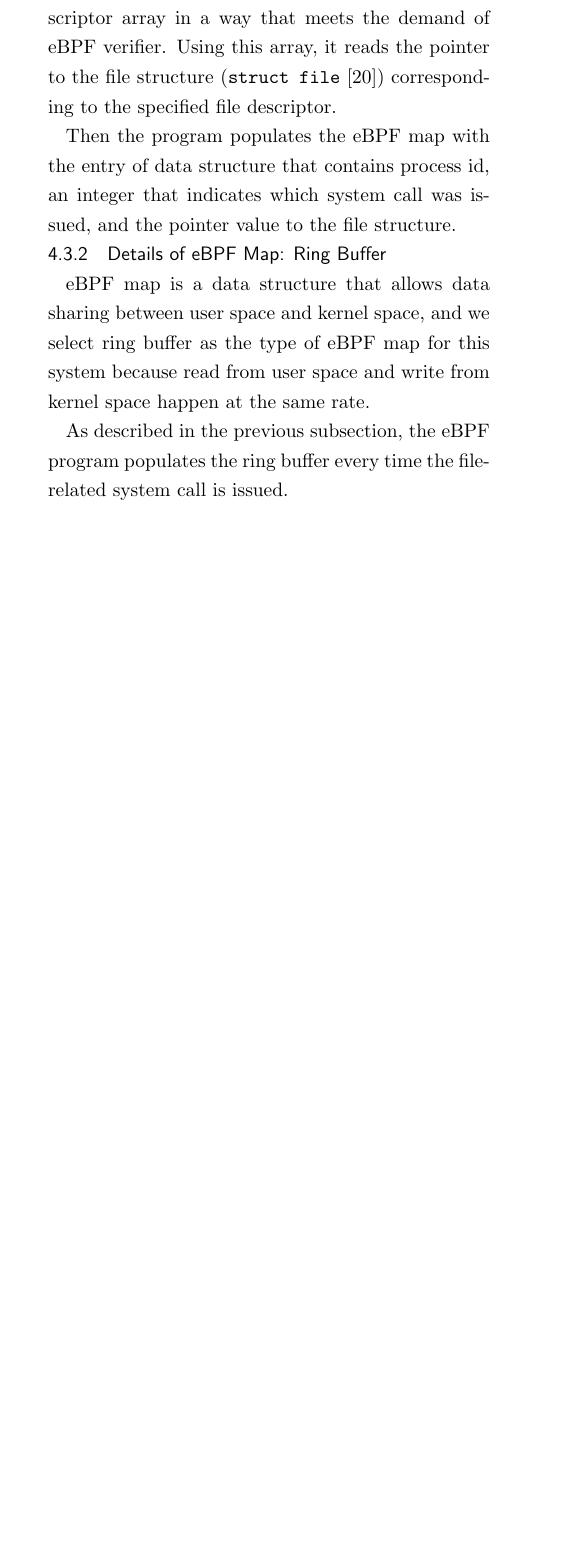
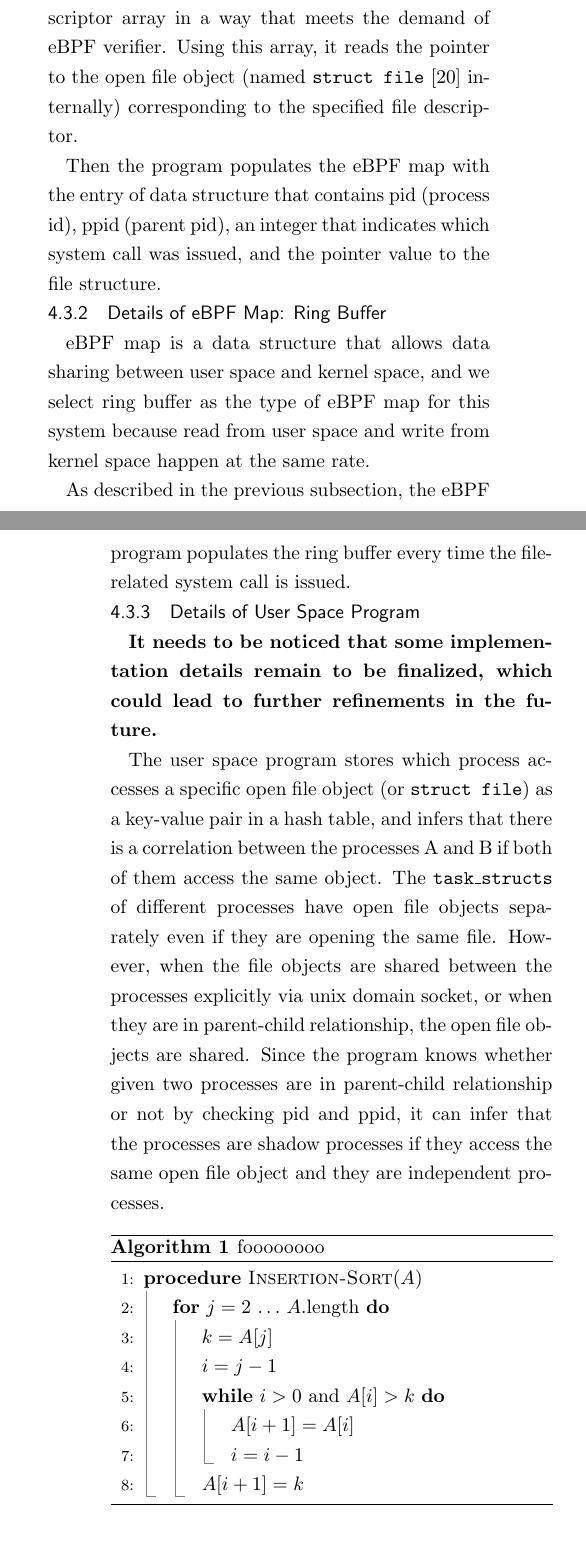
Before and after one commit to NT-marlowe/rinko_midterm, a LaTeX document (main.tex, which reads sections/4_proposed_method.tex): part of one column of page 5 of 8 before the commit and two parts of the columns of pages 5 and 6 of 8 after it, the two joined at a grey line, cut so that both start at the same text, the shorter picture padded with empty space. Compiled offline with pLaTeX and dvipdfmx.

Commit message:
add pseudo-code

```diff
--- a/main.tex
+++ b/main.tex
@@ -41,6 +41,7 @@
 %\usepackage{natbib}
 \usepackage[table,xcdraw]{xcolor}
 \usepackage{float}
+\usepackage{algpseudocodex, algorithm}
 
 %------------------------------------------------------------ 関数定義
 \renewcommand{\baselinestretch}{0.95}
--- a/sections/4_proposed_method.tex
+++ b/sections/4_proposed_method.tex
@@ -77,11 +77,11 @@ and gets the value of file descriptor passed to the system call as an argument.
 It retrieves the pointer of \texttt{task\_struct} \cite{schedhin43:online} of the process that issued the system call,
 and dereferences it to read the file descriptor array in a way that meets the demand of eBPF verifier.
 Using this array,
-it reads the pointer to the file structure (\texttt{struct file} \cite{fshinclu57:online})
+it reads the pointer to the open file object (named \texttt{struct file} \cite{fshinclu57:online} internally)
 corresponding to the specified file descriptor.
 
 Then the program populates the eBPF map with the entry of data structure that
-contains process id, an integer that indicates which system call was issued,
+contains pid (process id), ppid (parent pid),  an integer that indicates which system call was issued,
 and the pointer value to the file structure.
 
 \subsubsection{Details of eBPF Map: Ring Buffer}
@@ -91,3 +91,40 @@ and write from kernel space happen at the same rate.
 
 As described in the previous subsection, the eBPF program populates the ring buffer
 every time the file-related system call is issued.
+
+\subsubsection{Details of User Space Program}
+\textbf{It needs to be noticed that some implementation details remain to be finalized, which could
+  lead to further refinements in the future.
+}
+
+The user space program stores which process accesses a specific open file object (or \texttt{struct file})
+as a key-value pair in a hash table, and infers that there is a correlation between the processes
+A and B if both of them access the same object.
+% finds he correlation between shadow processes by inspecting
+% data of open file objects in kernel memory that are associated with opened files.
+The \texttt{task\_structs} of different processes have open file objects separately
+even if they are opening the same file.
+However, when the file objects are shared between the processes explicitly via unix domain socket, or
+when they are in parent-child relationship, the open file objects are shared.
+Since the program knows whether given two processes are in parent-child relationship or not
+by checking pid and ppid,
+it can infer that the processes are shadow processes
+if they access the same open file object and they are independent processes.
+
+\begin{algorithm}
+  \caption{foooooooo}
+  \label{algo:1}
+  \begin{algorithmic}[1]
+    \Procedure{Insertion-Sort}{$A$}
+    \For{$j = 2 \, \ldots \, A.\mathrm{length}$}
+    \State{$k = A[j]$}
+    \State{$i = j - 1$}
+    \While{$i > 0$ and $A[i] > k$}
+    \State{$A[i + 1] = A[i]$}
+    \State{$i = i - 1$}
+    \EndWhile
+    \State{$A[i + 1] = k$}
+    \EndFor
+    \EndProcedure
+  \end{algorithmic}
+\end{algorithm}
```
Also changed, not shown: bib.bib (+1 -1 lines), main.pdf, sections/4_proposed_method.tex (2 more changed lines).
